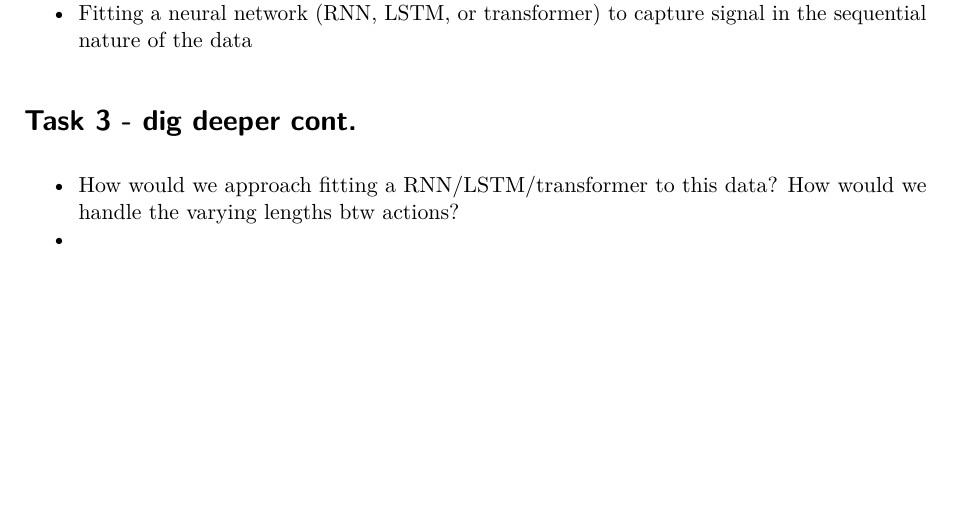
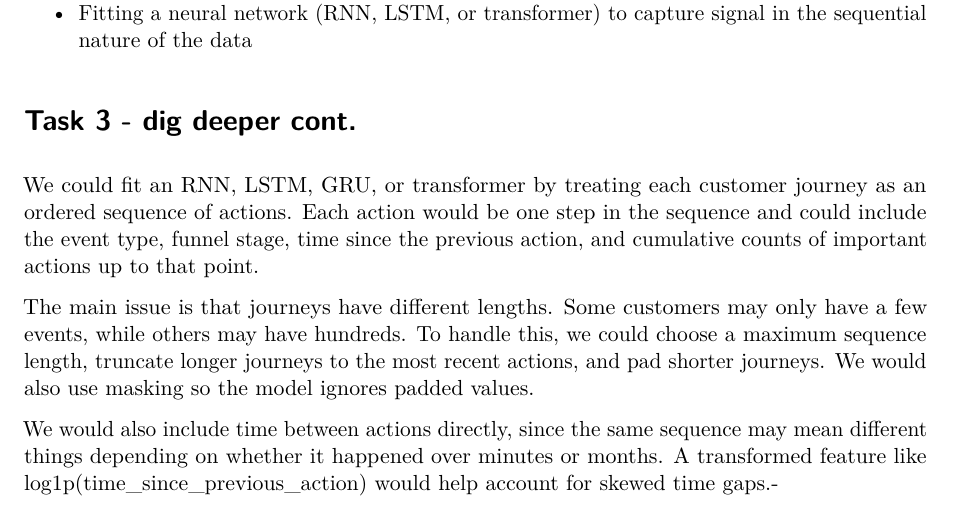
Before and after one commit to charlemagnethaging/m148-project, a Quarto document (assignment-6.qmd): part of page 2 of 2, cut so that both start at the same text, the shorter picture padded with empty space. Rendered offline with R 4.5, knitr and Pandoc in place of Quarto, then LaTeX, with nearby package versions.

Commit message:
did task 3

```diff
--- a/assignment-6.qmd
+++ b/assignment-6.qmd
@@ -60,5 +60,8 @@ With our late submission, we were able to do pretty well (2nd place) with the fi
 
 # Task 3 - dig deeper cont.
 
-- How would we approach fitting a RNN/LSTM/transformer to this data? How would we handle the varying lengths btw actions?
--
+We could fit an RNN, LSTM, GRU, or transformer by treating each customer journey as an ordered sequence of actions. Each action would be one step in the sequence and could include the event type, funnel stage, time since the previous action, and cumulative counts of important actions up to that point.
+
+The main issue is that journeys have different lengths. Some customers may only have a few events, while others may have hundreds. To handle this, we could choose a maximum sequence length, truncate longer journeys to the most recent actions, and pad shorter journeys. We would also use masking so the model ignores padded values.
+
+We would also include time between actions directly, since the same sequence may mean different things depending on whether it happened over minutes or months. A transformed feature like log1p(time_since_previous_action) would help account for skewed time gaps.-
```
